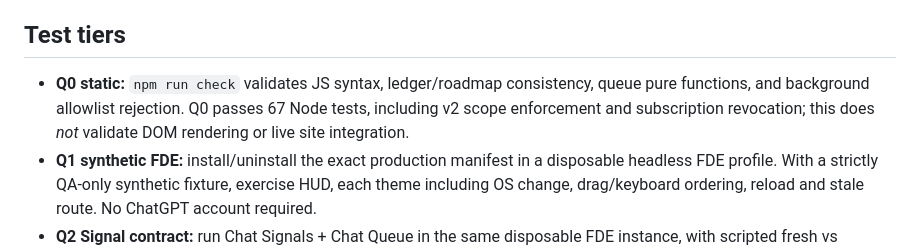
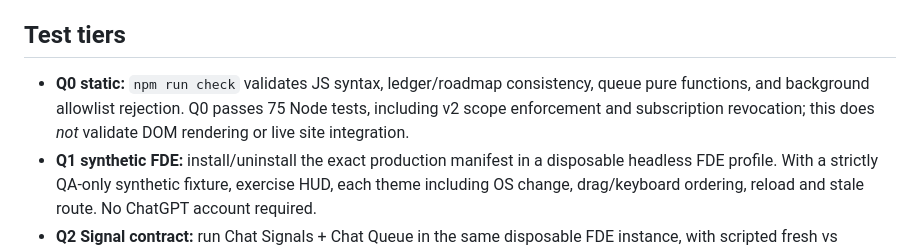
Before and after one commit to sguzman/chat-queue, a Markdown page: docs/QA.md, the part around the change. Drawn GitHub-style.

Commit message:
Update 75-test count after release interlock tests

```diff
--- a/docs/QA.md
+++ b/docs/QA.md
@@ -4,7 +4,7 @@ Follow the same evidence discipline as [Jobflick Bridge QA](https://github.com/s
 
 ## Test tiers
 
-- **Q0 static:** `npm run check` validates JS syntax, ledger/roadmap consistency, queue pure functions, and background allowlist rejection. Q0 passes 67 Node tests, including v2 scope enforcement and subscription revocation; this does *not* validate DOM rendering or live site integration.
+- **Q0 static:** `npm run check` validates JS syntax, ledger/roadmap consistency, queue pure functions, and background allowlist rejection. Q0 passes 75 Node tests, including v2 scope enforcement and subscription revocation; this does *not* validate DOM rendering or live site integration.
 - **Q1 synthetic FDE:** install/uninstall the exact production manifest in a disposable headless FDE profile. With a strictly QA-only synthetic fixture, exercise HUD, each theme including OS change, drag/keyboard ordering, reload and stale route. No ChatGPT account required.
 - **Q2 Signal contract:** run Chat Signals + Chat Queue in the same disposable FDE instance, with scripted fresh vs restored response epochs, failed/interrupted/limit states, and provider disappearance. Confirm no unauthorized send. A page attribute alone is not an authenticated signal.
 - **Q2a negative gate:** with Chat Signals v0.3.13 and no authenticated event publisher, the HUD may display unverified phase changes, but Start must refuse and no Send click may occur. Node unit tests for the candidate consumer are not a substitute for a real FDE run.
```
